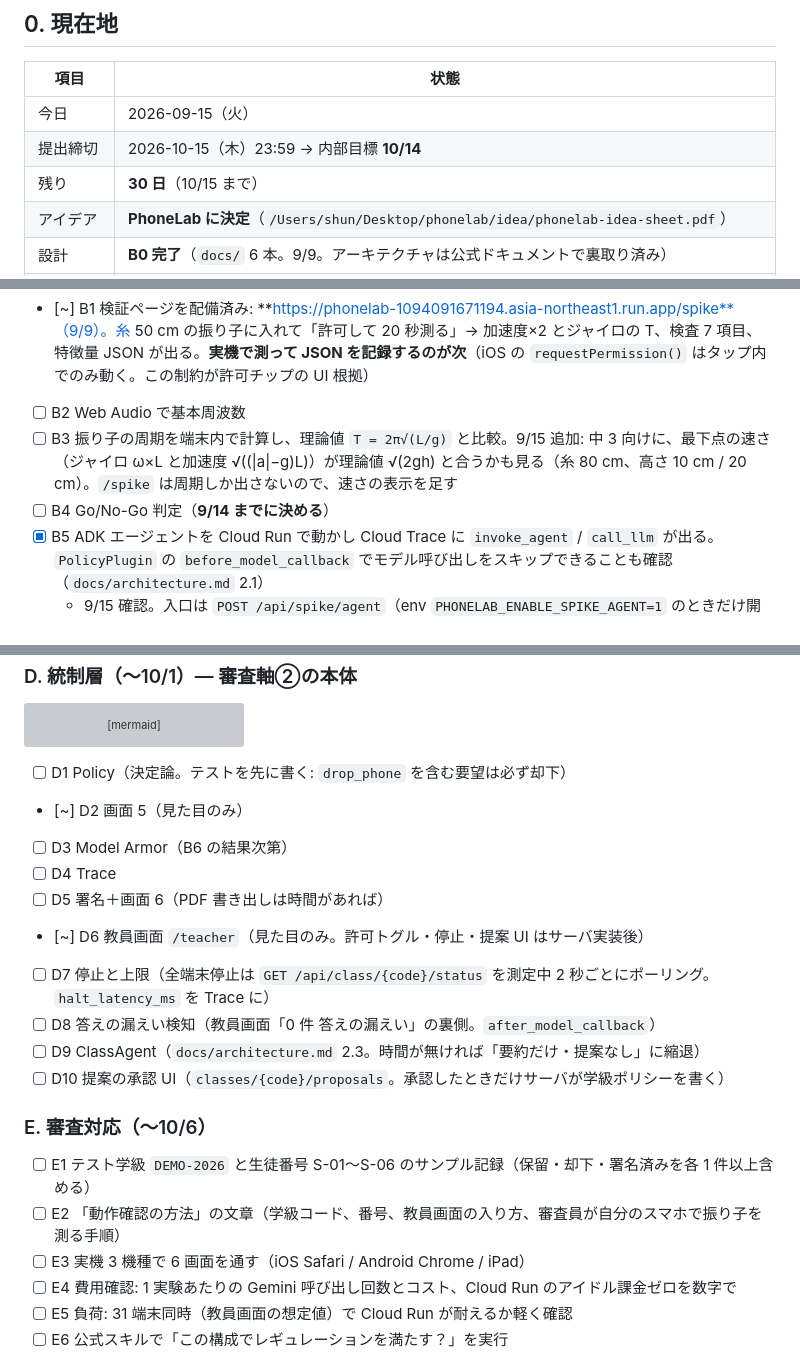
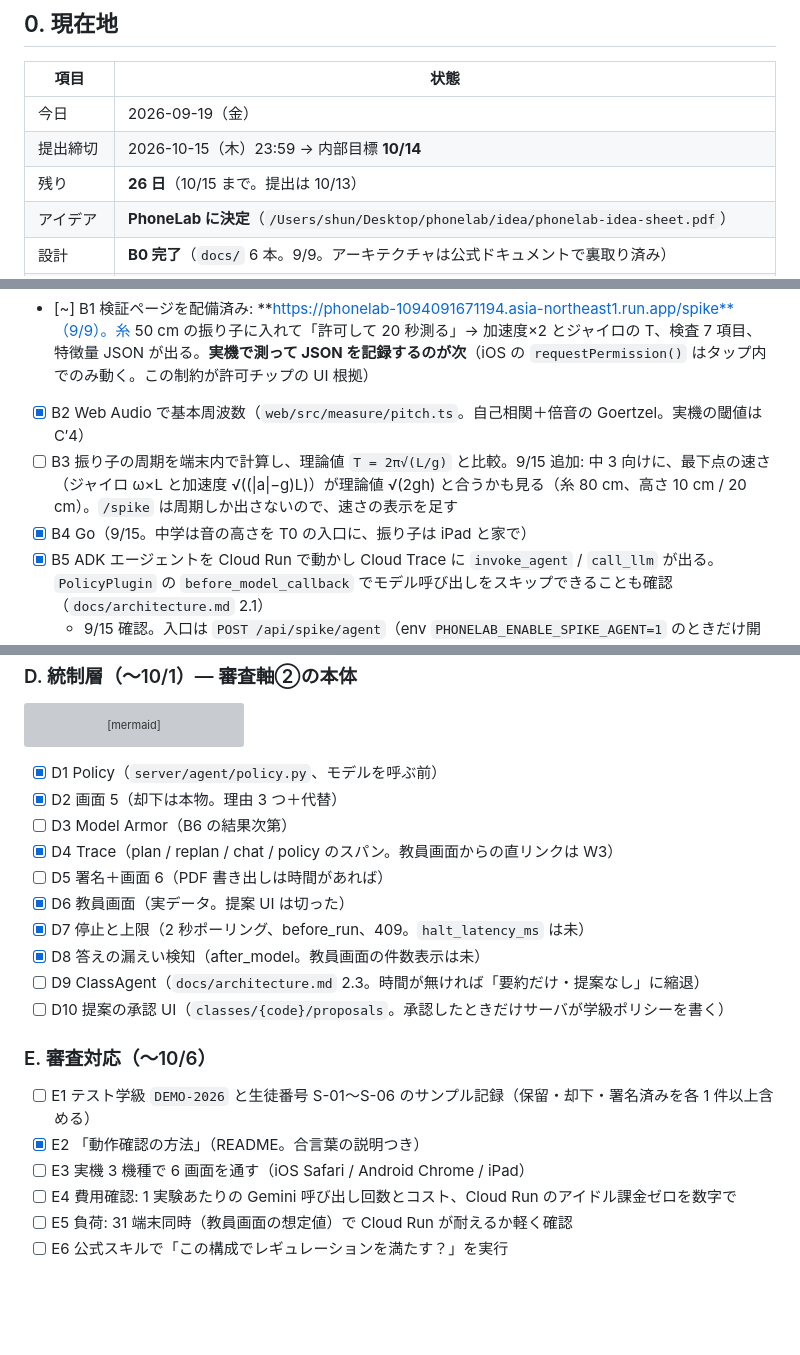
Before and after one commit to nvidia9875/phonelab, a Markdown page: flow.md, 3 parts joined by grey strips. Rendered like a GitHub page; blank space fills up the shorter version; grey boxes are pictures that could not be loaded.

Commit message:
docs(flow): 9/19 に週カレンダーを引き直し、コードで済んだ項目を消し込む
Co-Authored-By: Claude Fable 5.1 <noreply@anthropic.com>
Claude-Session: https://claude.ai/code/session_014HRuGbutCGKSDwD9WcYGSf

````diff
--- a/flow.md
+++ b/flow.md
@@ -15,9 +15,9 @@
 
 | 項目 | 状態 |
 |---|---|
-| 今日 | 2026-09-15（火） |
+| 今日 | 2026-09-19（金） |
 | 提出締切 | 2026-10-15（木）23:59 → 内部目標 **10/14** |
-| 残り | **30 日**（10/15 まで） |
+| 残り | **26 日**（10/15 まで。提出は 10/13） |
 | アイデア | **PhoneLab に決定**（`/Users/shun/Desktop/phonelab/idea/phonelab-idea-sheet.pdf`） |
 | 設計 | **B0 完了**（`docs/` 6 本。9/9。アーキテクチャは公式ドキュメントで裏取り済み） |
 | コード | **B5 完了**（ADK + PolicyPlugin + Cloud Trace が Cloud Run で動く、9/15）。B1〜B4・B7 は実機計測待ち、B6 未 |
@@ -229,9 +229,9 @@ flowchart TD
 ```
 
 - [~] B1 検証ページを配備済み: **https://phonelab-1094091671194.asia-northeast1.run.app/spike**（9/9）。糸 50 cm の振り子に入れて「許可して 20 秒測る」→ 加速度×2 とジャイロの T、検査 7 項目、特徴量 JSON が出る。**実機で測って JSON を記録するのが次**（iOS の `requestPermission()` はタップ内でのみ動く。この制約が許可チップの UI 根拠）
-- [ ] B2 Web Audio で基本周波数
+- [x] B2 Web Audio で基本周波数（`web/src/measure/pitch.ts`。自己相関＋倍音の Goertzel。実機の閾値は C′4）
 - [ ] B3 振り子の周期を端末内で計算し、理論値 `T = 2π√(L/g)` と比較。9/15 追加: 中 3 向けに、最下点の速さ（ジャイロ ω×L と加速度 √((|a|−g)L)）が理論値 √(2gh) と合うかも見る（糸 80 cm、高さ 10 cm / 20 cm）。`/spike` は周期しか出さないので、速さの表示を足す
-- [ ] B4 Go/No-Go 判定（**9/14 までに決める**）
+- [x] B4 Go（9/15。中学は音の高さを T0 の入口に、振り子は iPad と家で）
 - [x] B5 ADK エージェントを Cloud Run で動かし Cloud Trace に `invoke_agent` / `call_llm` が出る。`PolicyPlugin` の `before_model_callback` でモデル呼び出しをスキップできることも確認（`docs/architecture.md` 2.1）
   - 9/15 確認。入口は `POST /api/spike/agent`（env `PHONELAB_ENABLE_SPIKE_AGENT=1` のときだけ開く）。**検証後に env を外して閉じた**（revision `phonelab-00011-mm5`。公開 URL から回数制限なしで Gemini を呼べるため）。スパイクでは `planner_calls` をリクエストで受けているが、C3 の本 API では回数をサーバ側の状態（C8 Firestore）で数え、レート制限も置く。コードは `app/server/agent/`（`policy_plugin.py` / `planner.py` / `runner.py`）と `app/server/telemetry.py`、テスト 8 件は `app/tests/`
   - Trace の木: `phonelab.spike_agent → invocation → invoke_agent planner → call_llm → phonelab.policy / generate_content`。上限（`planner_calls=5`）では `call_llm` の下に `generate_content` が無く `phonelab.decision=skip_model`（応答 0.07 s）。スパンに予想文・応答は入っていない
@@ -320,21 +320,21 @@ flowchart LR
   D4 --> D9
 ```
 
-- [ ] D1 Policy（決定論。テストを先に書く: `drop_phone` を含む要望は必ず却下）
-- [~] D2 画面 5（見た目のみ）
+- [x] D1 Policy（`server/agent/policy.py`、モデルを呼ぶ前）
+- [x] D2 画面 5（却下は本物。理由 3 つ＋代替）
 - [ ] D3 Model Armor（B6 の結果次第）
-- [ ] D4 Trace
+- [x] D4 Trace（plan / replan / chat / policy のスパン。教員画面からの直リンクは W3）
 - [ ] D5 署名＋画面 6（PDF 書き出しは時間があれば）
-- [~] D6 教員画面 `/teacher`（見た目のみ。許可トグル・停止・提案 UI はサーバ実装後）
-- [ ] D7 停止と上限（全端末停止は `GET /api/class/{code}/status` を測定中 2 秒ごとにポーリング。`halt_latency_ms` を Trace に）
-- [ ] D8 答えの漏えい検知（教員画面「0 件 答えの漏えい」の裏側。`after_model_callback`）
+- [x] D6 教員画面（実データ。提案 UI は切った）
+- [x] D7 停止と上限（2 秒ポーリング、before_run、409。`halt_latency_ms` は未）
+- [x] D8 答えの漏えい検知（after_model。教員画面の件数表示は未）
 - [ ] D9 ClassAgent（`docs/architecture.md` 2.3。時間が無ければ「要約だけ・提案なし」に縮退）
 - [ ] D10 提案の承認 UI（`classes/{code}/proposals`。承認したときだけサーバが学級ポリシーを書く）
 
 ### E. 審査対応（〜10/6）
 
 - [ ] E1 テスト学級 `DEMO-2026` と生徒番号 S-01〜S-06 のサンプル記録（保留・却下・署名済みを各 1 件以上含める）
-- [ ] E2 「動作確認の方法」の文章（学級コード、番号、教員画面の入り方、審査員が自分のスマホで振り子を測る手順）
+- [x] E2 「動作確認の方法」（README。合言葉の説明つき）
 - [ ] E3 実機 3 機種で 6 画面を通す（iOS Safari / Android Chrome / iPad）
 - [ ] E4 費用確認: 1 実験あたりの Gemini 呼び出し回数とコスト、Cloud Run のアイドル課金ゼロを数字で
 - [ ] E5 負荷: 31 端末同時（教員画面の想定値）で Cloud Run が耐えるか軽く確認
````
Also changed, not shown: other parts of flow.md (+17 -13 lines).
